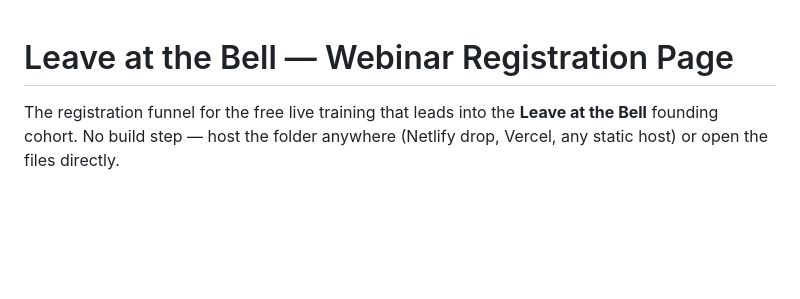
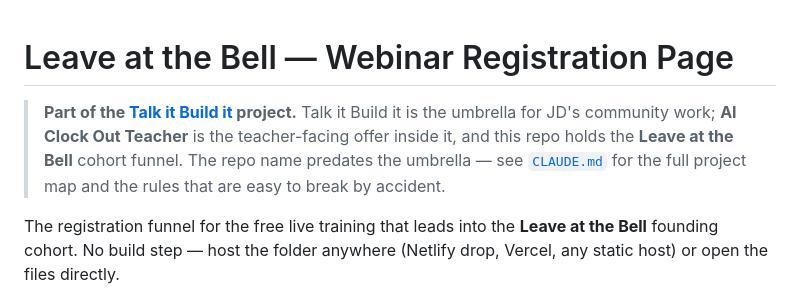
Before and after one commit to iwillfindawayormakeone/ai-clockout-teacher, a Markdown page: README.md, the part around the change. GitHub-like rendering; blank space fills up the shorter version.

```diff
--- a/README.md
+++ b/README.md
@@ -1,4 +1,10 @@
 # Leave at the Bell — Webinar Registration Page
+
+> **Part of the [Talk it Build it](CLAUDE.md) project.** Talk it Build it is the umbrella
+> for JD's community work; **AI Clock Out Teacher** is the teacher-facing offer inside it,
+> and this repo holds the **Leave at the Bell** cohort funnel. The repo name predates the
+> umbrella — see [`CLAUDE.md`](CLAUDE.md) for the full project map and the rules that are
+> easy to break by accident.
 
 The registration funnel for the free live training that leads into the **Leave at the Bell** founding cohort. No build step — host the folder anywhere (Netlify drop, Vercel, any static host) or open the files directly.
 
```
Also changed, not shown: CLAUDE.md (added, +70 -0 lines).
